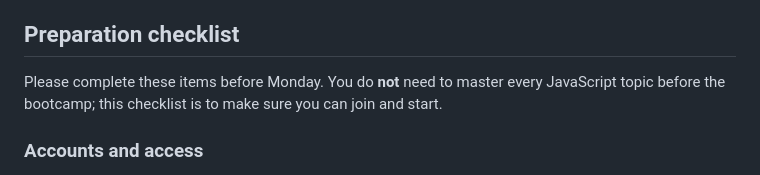
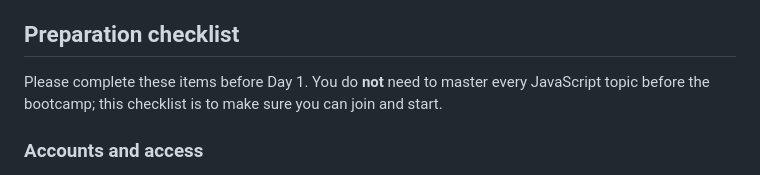
Before and after one commit to frontend-bootcamp-oct-2026/expense-splitter-starter, a Markdown page: README.md, the part around the change. Drawn GitHub-style.

Commit message:
docs: remove calendar date reference from checklist

```diff
--- a/README.md
+++ b/README.md
@@ -105,7 +105,7 @@ Each session follows a simple rhythm: reconnect and recap, think through the pro
 
 ## Preparation checklist
 
-Please complete these items before Monday. You do **not** need to master every JavaScript topic before the bootcamp; this checklist is to make sure you can join and start.
+Please complete these items before Day 1. You do **not** need to master every JavaScript topic before the bootcamp; this checklist is to make sure you can join and start.
 
 ### Accounts and access
 
```
